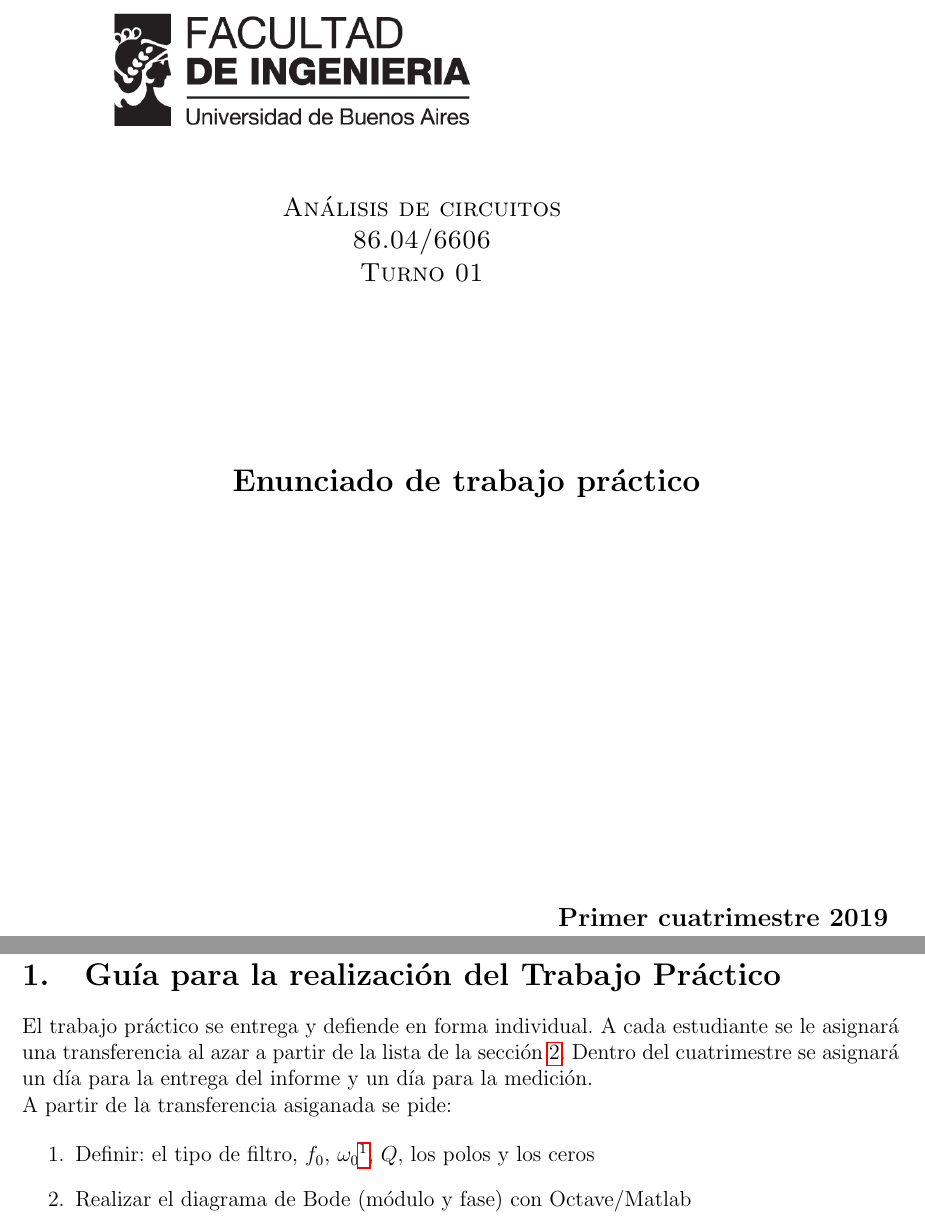
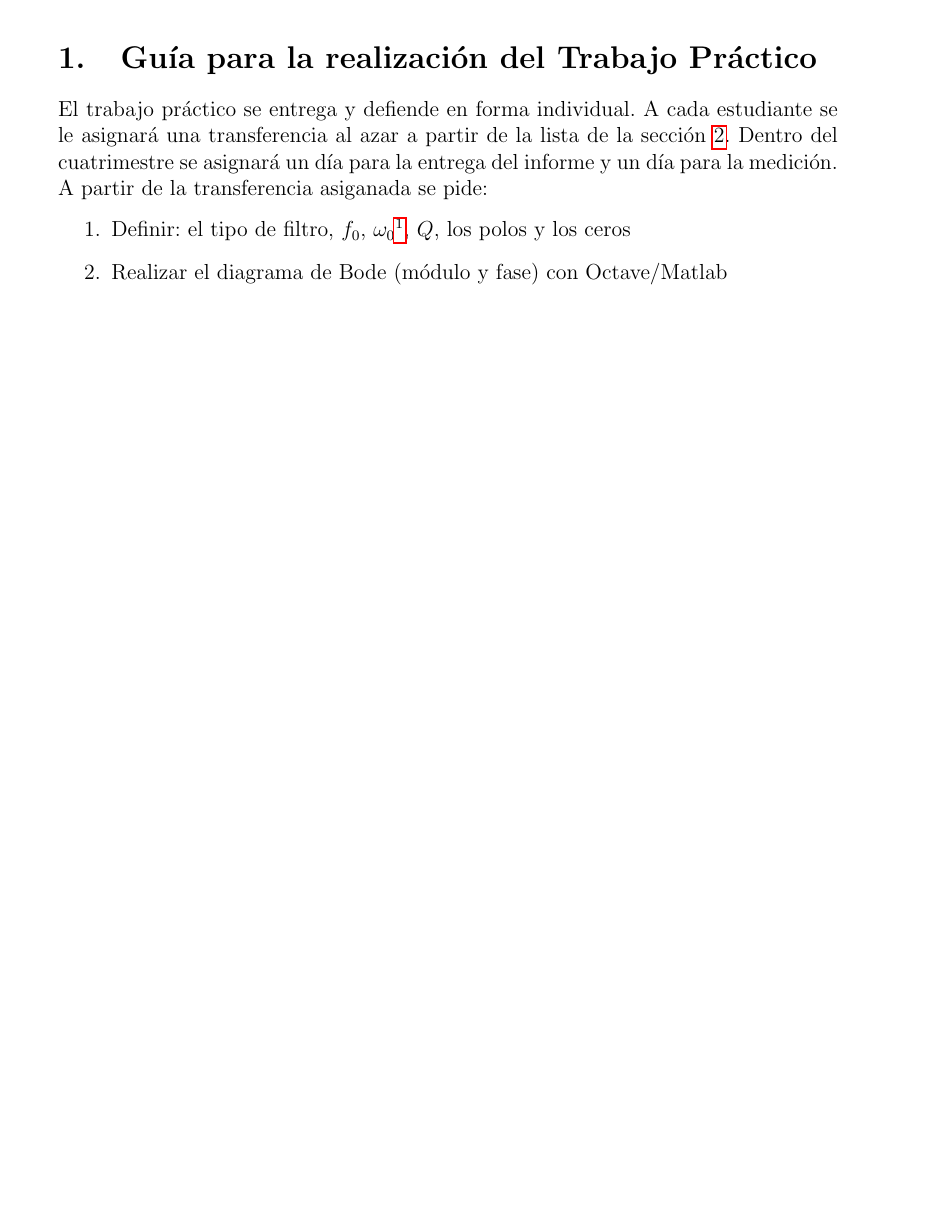
Before and after one commit to mecharri/ADC_TP2019a, a LaTeX document (enunciado_TP.tex): two parts of pages 1 and 2 of 4 before the commit and part of page 1 of 3 after it, the two joined at a grey line, cut at the place of the change, the shorter picture padded with empty space. Compiled offline with pdfLaTeX; the source files are stored in an older character set and shown here as Unicode.

Commit message:
Sin carátula, agrego los datos en el encabezado

```diff
--- a/enunciado_TP.tex
+++ b/enunciado_TP.tex
@@ -12,6 +12,9 @@
 \usepackage{amsmath,amssymb,amsfonts,latexsym,cancel} %Paquetes de fuentes adicionales
 \usepackage{hyperref}
 \spanishdecimal{,}
+\usepackage{fancyhdr}
+%\usepackage[showframe]{geometry}
+\usepackage[headsep=1cm,headheight=2cm]{geometry}
 
 % Colores:
 \usepackage{color}
@@ -51,43 +63,8 @@
 
 
 \begin{document}
+\pagestyle{fancy}
 
-\begin{titlepage}
-\vskip2.5cm
-\begin{center}
-\begin{tabular}{p{1cm} p{11cm}  p{2.5cm}}
-
-\includegraphics[scale=.35]{./figs/Logo_FIUBA.jpg}
-
-&
-\large{
-\begin{center}
-\sc Análisis de circuitos\\
-\sc 86.04/6606\\
-\sc Turno 01
-\end{center}
-} &
-\end{tabular}
-\end{center}
-\vskip3cm
-\begin{center}
-\Large {\textbf{
-Enunciado de trabajo práctico}}\\
-\end{center}
-\vskip3cm
-\begin{center}
-
-\end{center}
-\vskip3.5cm
-\begin{flushright}
-\begin{tabular}{r l}
-\large{\textbf{Primer cuatrimestre 2019}}\\
-
-\end{tabular}
-\end{flushright}
-\vskip3.5cm
-
-\end{titlepage}
 
 \section{Guía para la realización del Trabajo Práctico}
 
```
Also changed, not shown: enunciado_TP.pdf, enunciado_TP.tex (9 more changed lines).
